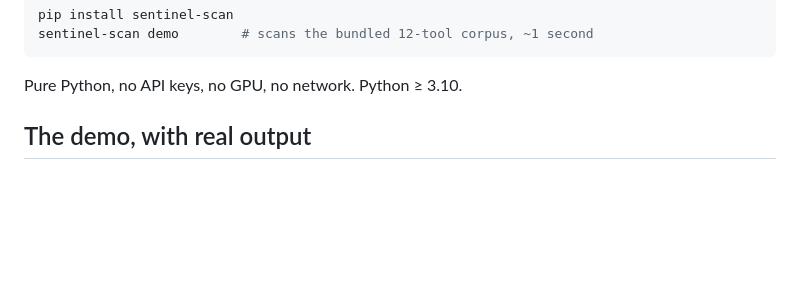
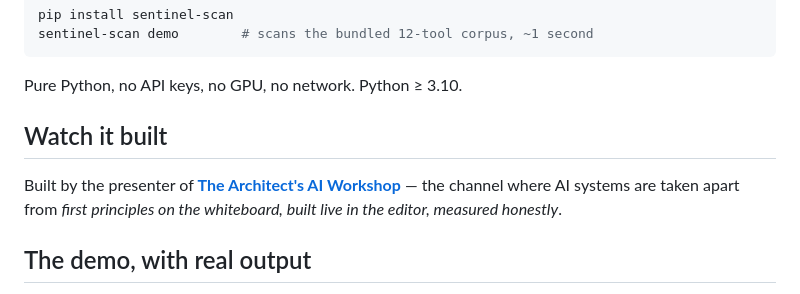
Before and after one commit to ranadhir19/sentinel-scan, a Markdown page: README.md, the part around the change. Rendered like a GitHub page; blank space fills up the shorter version.

Commit message:
Add 'Watch it built' channel banner to README

````diff
--- a/README.md
+++ b/README.md
@@ -15,6 +15,10 @@ sentinel-scan demo        # scans the bundled 12-tool corpus, ~1 second
 ```
 
 Pure Python, no API keys, no GPU, no network. Python ≥ 3.10.
+
+## Watch it built
+
+Built by the presenter of **[The Architect's AI Workshop](https://www.youtube.com/@ArchitectsAIWorkshop)** — the channel where AI systems are taken apart from *first principles on the whiteboard, built live in the editor, measured honestly*.
 
 ## The demo, with real output
 
````
